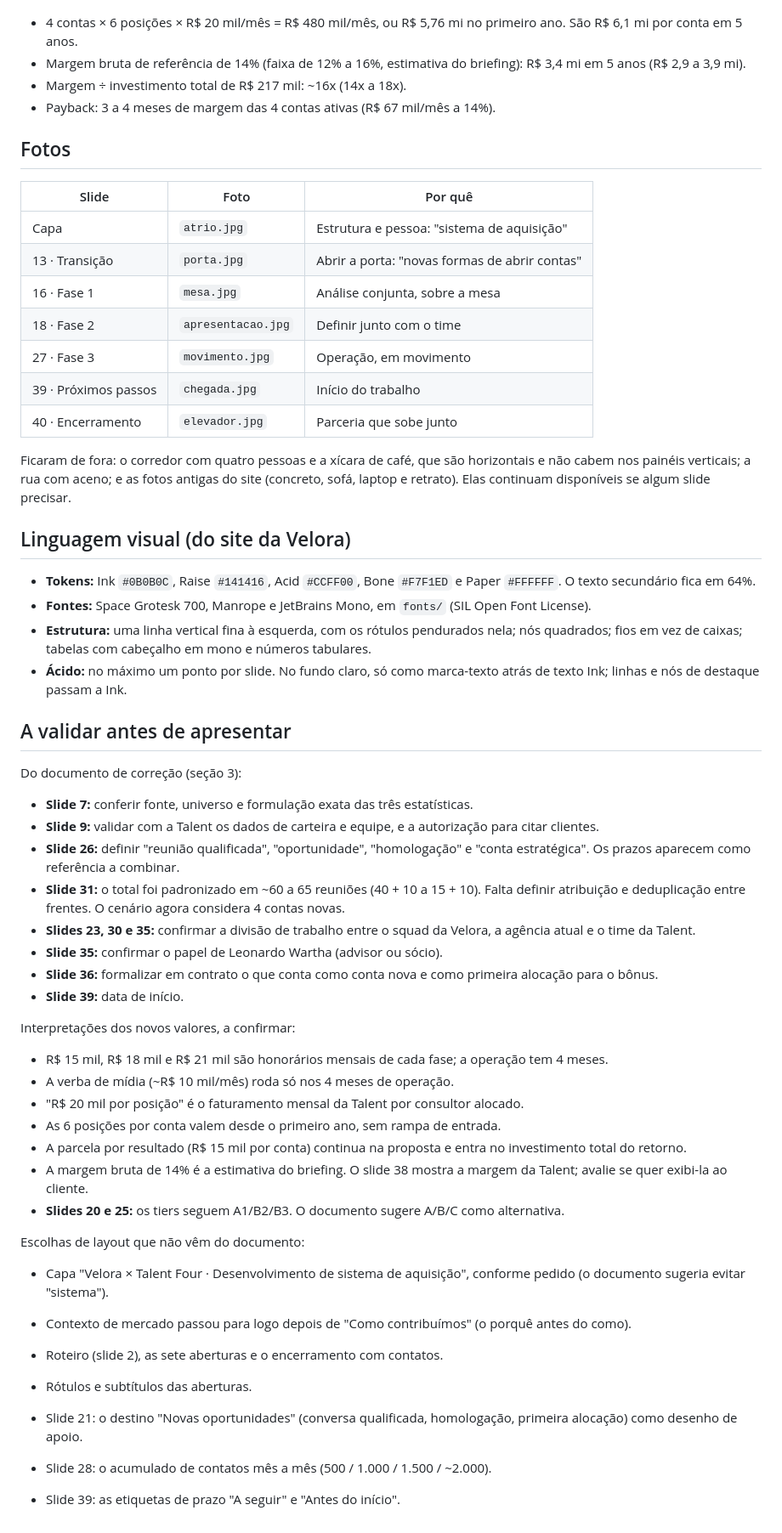
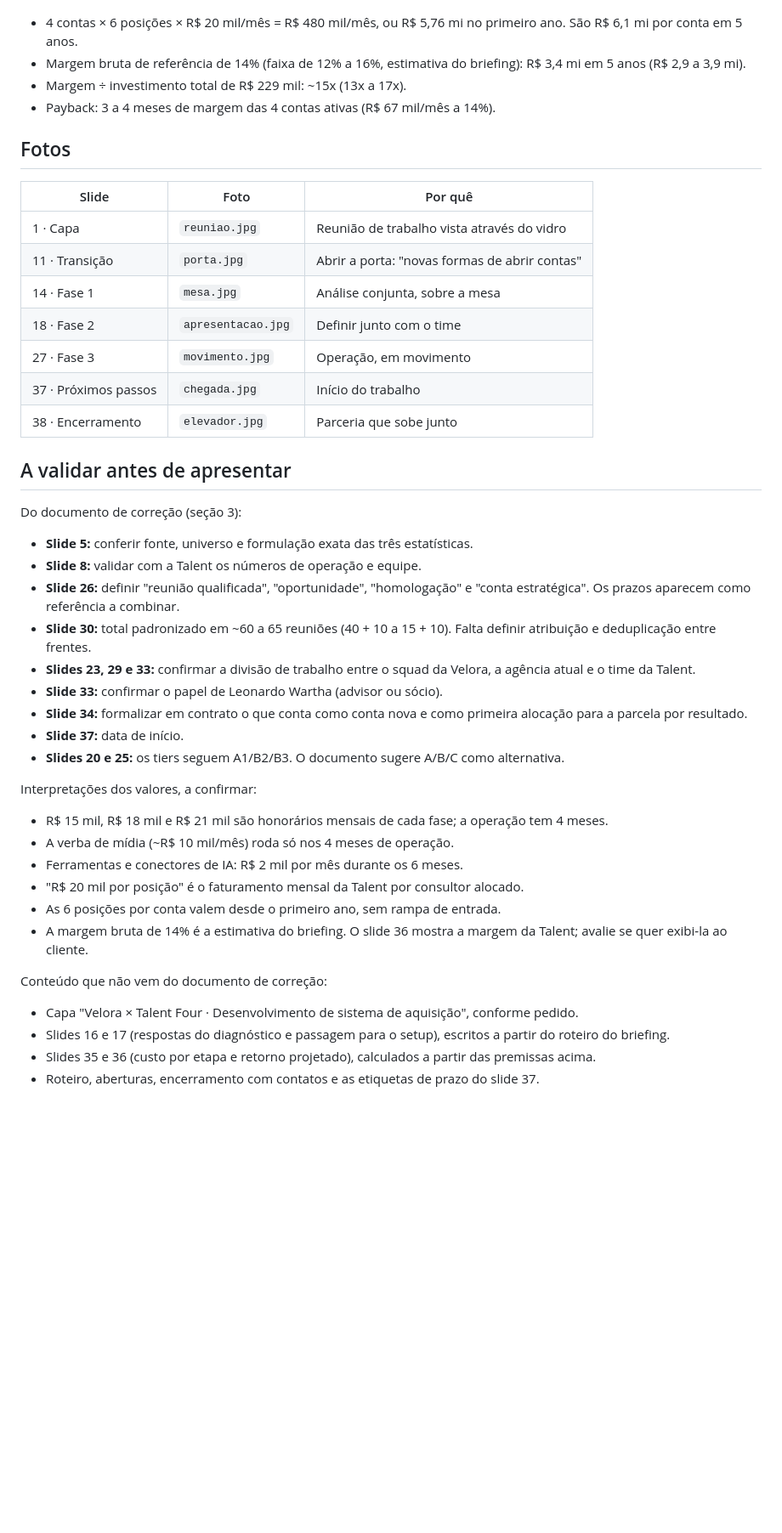
Before and after one commit to bercosta53-commits/Testes, a Markdown page: talent-four-deck/README.md, the part around one of its changes. Shown at 85% size. GitHub-like rendering; blank space fills up the shorter version.

```diff
--- a/talent-four-deck/README.md
+++ b/talent-four-deck/README.md
@@ -85,60 +94,47 @@ Retorno (LTV de 5 anos, churn de 8% ao ano aplicado à receita a partir do ano 2
 
 - 4 contas × 6 posições × R$ 20 mil/mês = R$ 480 mil/mês, ou R$ 5,76 mi no primeiro ano. São R$ 6,1 mi por conta em 5 anos.
 - Margem bruta de referência de 14% (faixa de 12% a 16%, estimativa do briefing): R$ 3,4 mi em 5 anos (R$ 2,9 a 3,9 mi).
-- Margem ÷ investimento total de R$ 217 mil: ~16x (14x a 18x).
+- Margem ÷ investimento total de R$ 229 mil: ~15x (13x a 17x).
 - Payback: 3 a 4 meses de margem das 4 contas ativas (R$ 67 mil/mês a 14%).
 
 ## Fotos
 
 | Slide | Foto | Por quê |
 |---|---|---|
-| Capa | `atrio.jpg` | Estrutura e pessoa: "sistema de aquisição" |
-| 13 · Transição | `porta.jpg` | Abrir a porta: "novas formas de abrir contas" |
-| 16 · Fase 1 | `mesa.jpg` | Análise conjunta, sobre a mesa |
+| 1 · Capa | `reuniao.jpg` | Reunião de trabalho vista através do vidro |
+| 11 · Transição | `porta.jpg` | Abrir a porta: "novas formas de abrir contas" |
+| 14 · Fase 1 | `mesa.jpg` | Análise conjunta, sobre a mesa |
 | 18 · Fase 2 | `apresentacao.jpg` | Definir junto com o time |
 | 27 · Fase 3 | `movimento.jpg` | Operação, em movimento |
-| 39 · Próximos passos | `chegada.jpg` | Início do trabalho |
-| 40 · Encerramento | `elevador.jpg` | Parceria que sobe junto |
-
-Ficaram de fora: o corredor com quatro pessoas e a xícara de café, que são horizontais e não cabem nos painéis verticais; a rua com aceno; e as fotos antigas do site (concreto, sofá, laptop e retrato). Elas continuam disponíveis se algum slide precisar.
-
-## Linguagem visual (do site da Velora)
-
-- **Tokens:** Ink `#0B0B0C`, Raise `#141416`, Acid `#CCFF00`, Bone `#F7F1ED` e Paper `#FFFFFF`. O texto secundário fica em 64%.
-- **Fontes:** Space Grotesk 700, Manrope e JetBrains Mono, em `fonts/` (SIL Open Font License).
-- **Estrutura:** uma linha vertical fina à esquerda, com os rótulos pendurados nela; nós quadrados; fios em vez de caixas; tabelas com cabeçalho em mono e números tabulares.
-- **Ácido:** no máximo um ponto por slide. No fundo claro, só como marca-texto atrás de texto Ink; linhas e nós de destaque passam a Ink.
+| 37 · Próximos passos | `chegada.jpg` | Início do trabalho |
+| 38 · Encerramento | `elevador.jpg` | Parceria que sobe junto |
 
 ## A validar antes de apresentar
 
 Do documento de correção (seção 3):
 
-- **Slide 7:** conferir fonte, universo e formulação exata das três estatísticas.
-- **Slide 9:** validar com a Talent os dados de carteira e equipe, e a autorização para citar clientes.
+- **Slide 5:** conferir fonte, universo e formulação exata das três estatísticas.
+- **Slide 8:** validar com a Talent os números de operação e equipe.
 - **Slide 26:** definir "reunião qualificada", "oportunidade", "homologação" e "conta estratégica". Os prazos aparecem como referência a combinar.
-- **Slide 31:** o total foi padronizado em ~60 a 65 reuniões (40 + 10 a 15 + 10). Falta definir atribuição e deduplicação entre frentes. O cenário agora considera 4 contas novas.
-- **Slides 23, 30 e 35:** confirmar a divisão de trabalho entre o squad da Velora, a agência atual e o time da Talent.
-- **Slide 35:** confirmar o papel de Leonardo Wartha (advisor ou sócio).
-- **Slide 36:** formalizar em contrato o que conta como conta nova e como primeira alocação para o bônus.
-- **Slide 39:** data de início.
+- **Slide 30:** total padronizado em ~60 a 65 reuniões (40 + 10 a 15 + 10). Falta definir atribuição e deduplicação entre frentes.
+- **Slides 23, 29 e 33:** confirmar a divisão de trabalho entre o squad da Velora, a agência atual e o time da Talent.
+- **Slide 33:** confirmar o papel de Leonardo Wartha (advisor ou sócio).
+- **Slide 34:** formalizar em contrato o que conta como conta nova e como primeira alocação para a parcela por resultado.
+- **Slide 37:** data de início.
+- **Slides 20 e 25:** os tiers seguem A1/B2/B3. O documento sugere A/B/C como alternativa.
 
-Interpretações dos novos valores, a confirmar:
+Interpretações dos valores, a confirmar:
 
 - R$ 15 mil, R$ 18 mil e R$ 21 mil são honorários mensais de cada fase; a operação tem 4 meses.
 - A verba de mídia (~R$ 10 mil/mês) roda só nos 4 meses de operação.
+- Ferramentas e conectores de IA: R$ 2 mil por mês durante os 6 meses.
 - "R$ 20 mil por posição" é o faturamento mensal da Talent por consultor alocado.
 - As 6 posições por conta valem desde o primeiro ano, sem rampa de entrada.
-- A parcela por resultado (R$ 15 mil por conta) continua na proposta e entra no investimento total do retorno.
-- A margem bruta de 14% é a estimativa do briefing. O slide 38 mostra a margem da Talent; avalie se quer exibi-la ao cliente.
-- **Slides 20 e 25:** os tiers seguem A1/B2/B3. O documento sugere A/B/C como alternativa.
+- A margem bruta de 14% é a estimativa do briefing. O slide 36 mostra a margem da Talent; avalie se quer exibi-la ao cliente.
 
-Escolhas de layout que não vêm do documento:
+Conteúdo que não vem do documento de correção:
 
-- Capa "Velora × Talent Four · Desenvolvimento de sistema de aquisição", conforme pedido (o documento sugeria evitar "sistema").
-- Contexto de mercado passou para logo depois de "Como contribuímos" (o porquê antes do como).
-
-- Roteiro (slide 2), as sete aberturas e o encerramento com contatos.
-- Rótulos e subtítulos das aberturas.
-- Slide 21: o destino "Novas oportunidades" (conversa qualificada, homologação, primeira alocação) como desenho de apoio.
-- Slide 28: o acumulado de contatos mês a mês (500 / 1.000 / 1.500 / ~2.000).
-- Slide 39: as etiquetas de prazo "A seguir" e "Antes do início".
+- Capa "Velora × Talent Four · Desenvolvimento de sistema de aquisição", conforme pedido.
+- Slides 16 e 17 (respostas do diagnóstico e passagem para o setup), escritos a partir do roteiro do briefing.
+- Slides 35 e 36 (custo por etapa e retorno projetado), calculados a partir das premissas acima.
+- Roteiro, aberturas, encerramento com contatos e as etiquetas de prazo do slide 37.
```
Also changed, not shown: other parts of talent-four-deck/README.md (+36 -27 lines), talent-four-deck/img/atrio.jpg (deleted), talent-four-deck/img/reuniao.jpg (added), talent-four-deck/preview.jpg, 2 other files.
